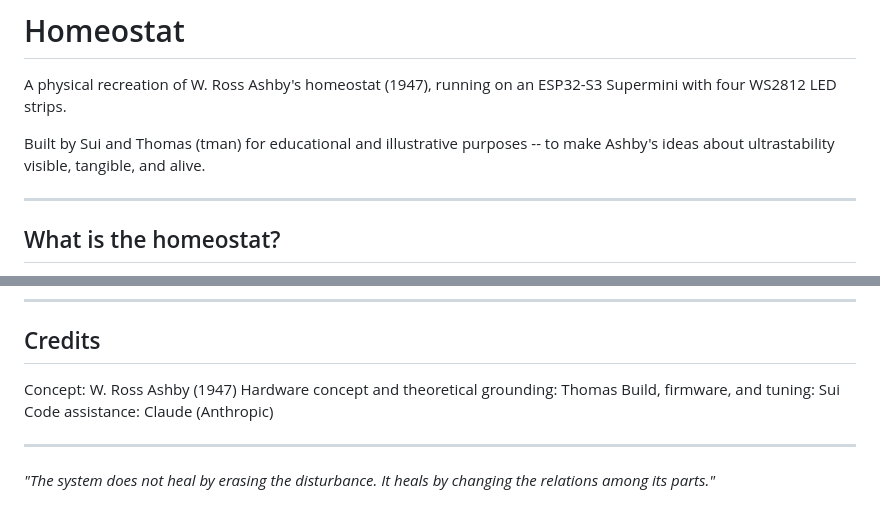
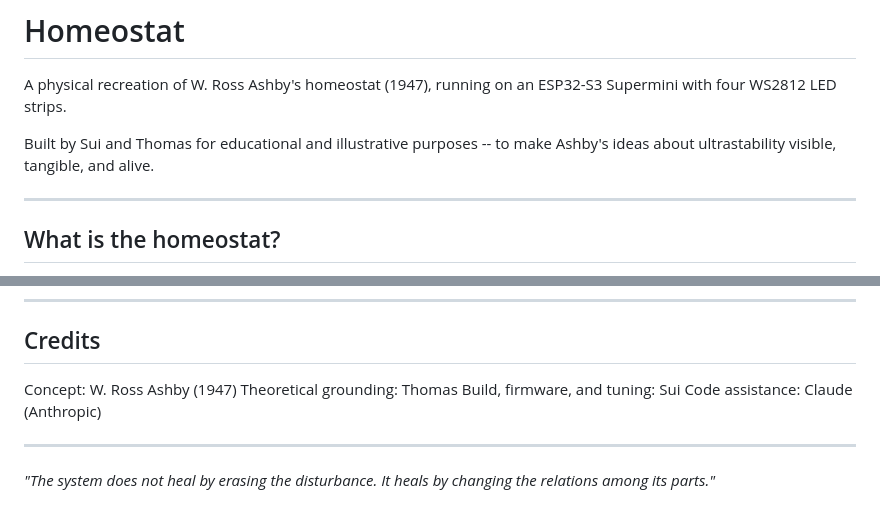
Before and after one commit to sui001/homeostat, a Markdown page: README.md, 2 parts joined by grey strips. Drawn GitHub-style.

```diff
--- a/README.md
+++ b/README.md
@@ -2,7 +2,7 @@
 
 A physical recreation of W. Ross Ashby's homeostat (1947), running on an ESP32-S3 Supermini with four WS2812 LED strips.
 
-Built by Sui and Thomas (tman) for educational and illustrative purposes -- to make Ashby's ideas about ultrastability visible, tangible, and alive.
+Built by Sui and Thomas for educational and illustrative purposes -- to make Ashby's ideas about ultrastability visible, tangible, and alive.
 
 ---
 
@@ -140,7 +140,7 @@ const unsigned long RECONFIG_FLASH_MS         = 300;
 ## Credits
 
 Concept: W. Ross Ashby (1947)
-Hardware concept and theoretical grounding: Thomas
+Theoretical grounding: Thomas
 Build, firmware, and tuning: Sui
 Code assistance: Claude (Anthropic)
 
```
